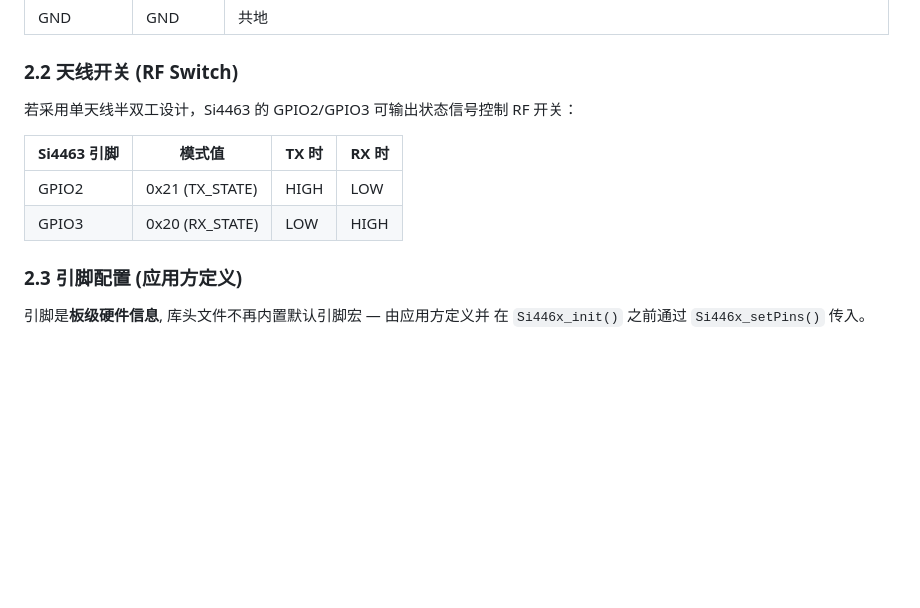
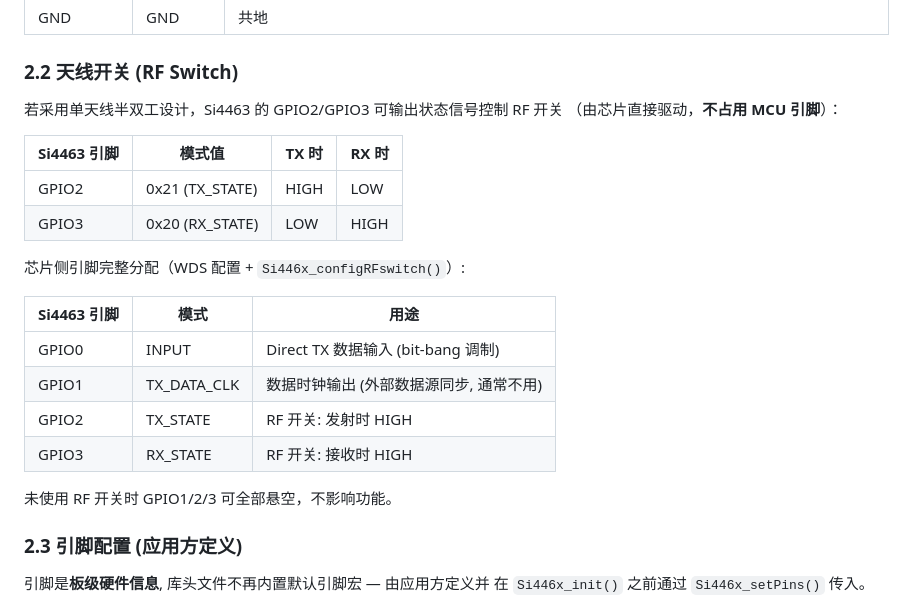
Before and after one commit to Eivs/BeeperTX, a Markdown page: lib/si4463/README.md, the part around the change. Rendered like a GitHub page; blank space fills up the shorter version.

```diff
--- a/lib/si4463/README.md
+++ b/lib/si4463/README.md
@@ -61,12 +61,24 @@ Si4463 是 Silicon Labs 的 Sub-GHz 射频收发器芯片，支持：
 
 ### 2.2 天线开关 (RF Switch)
 
-若采用单天线半双工设计，Si4463 的 GPIO2/GPIO3 可输出状态信号控制 RF 开关：
+若采用单天线半双工设计，Si4463 的 GPIO2/GPIO3 可输出状态信号控制 RF 开关
+（由芯片直接驱动，**不占用 MCU 引脚**）：
 
 | Si4463 引脚 | 模式值 | TX 时 | RX 时 |
 |-------------|--------|-------|-------|
 | GPIO2       | 0x21 (TX_STATE) | HIGH | LOW |
 | GPIO3       | 0x20 (RX_STATE) | LOW | HIGH |
+
+芯片侧引脚完整分配（WDS 配置 + `Si446x_configRFswitch()`）:
+
+| Si4463 引脚 | 模式 | 用途 |
+|-------------|------|------|
+| GPIO0 | INPUT | Direct TX 数据输入 (bit-bang 调制) |
+| GPIO1 | TX_DATA_CLK | 数据时钟输出 (外部数据源同步, 通常不用) |
+| GPIO2 | TX_STATE | RF 开关: 发射时 HIGH |
+| GPIO3 | RX_STATE | RF 开关: 接收时 HIGH |
+
+未使用 RF 开关时 GPIO1/2/3 可全部悬空，不影响功能。
 
 ### 2.3 引脚配置 (应用方定义)
 
```
Also changed, not shown: README.md (+14 -5 lines).
